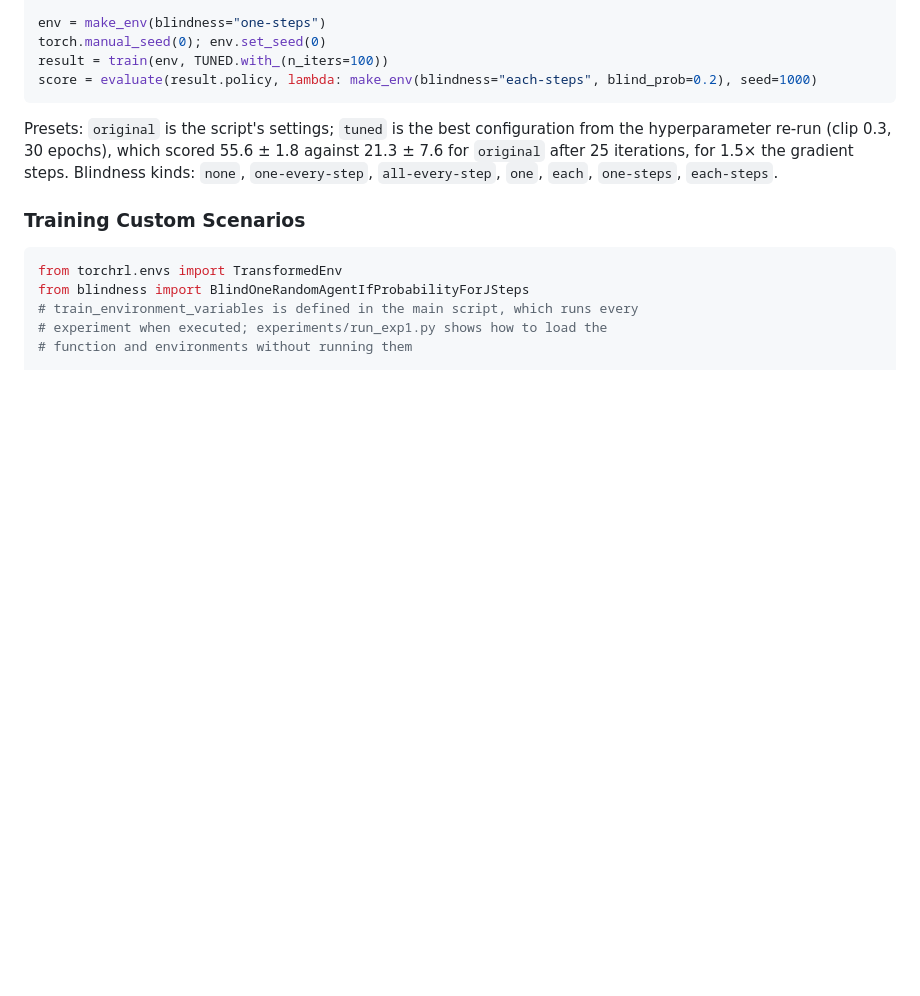
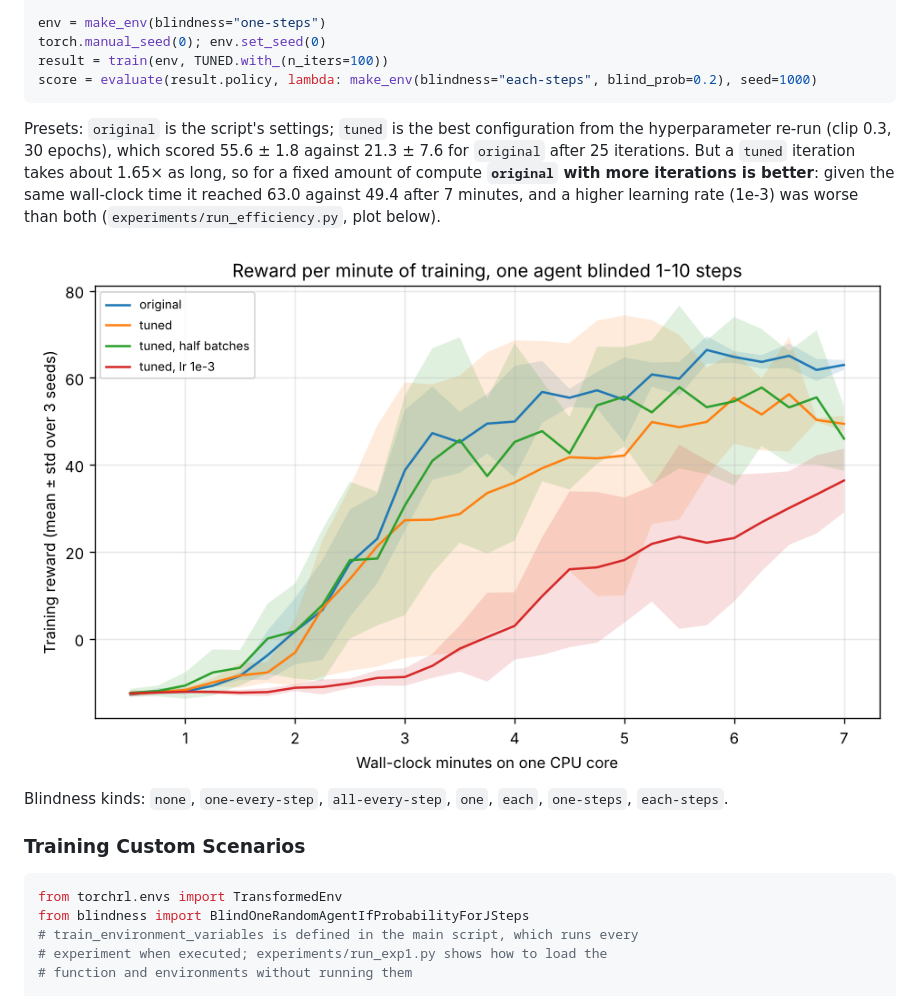
Before and after one commit to morganwhite13/Improving-MARL-Robustness-for-Agent-Blindness-in-VMAS, a Markdown page: README.md, the part around the change. Rendered like a GitHub page; pictures changed too: experiments/efficiency.png (added); blank space fills up the shorter version.

````diff
--- a/README.md
+++ b/README.md
@@ -357,7 +357,9 @@ result = train(env, TUNED.with_(n_iters=100))
 score = evaluate(result.policy, lambda: make_env(blindness="each-steps", blind_prob=0.2), seed=1000)
 ```
 
-Presets: `original` is the script's settings; `tuned` is the best configuration from the hyperparameter re-run (clip 0.3, 30 epochs), which scored 55.6 ± 1.8 against 21.3 ± 7.6 for `original` after 25 iterations, for 1.5× the gradient steps. Blindness kinds: `none`, `one-every-step`, `all-every-step`, `one`, `each`, `one-steps`, `each-steps`.
+Presets: `original` is the script's settings; `tuned` is the best configuration from the hyperparameter re-run (clip 0.3, 30 epochs), which scored 55.6 ± 1.8 against 21.3 ± 7.6 for `original` after 25 iterations. But a `tuned` iteration takes about 1.65× as long, so for a fixed amount of compute **`original` with more iterations is better**: given the same wall-clock time it reached 63.0 against 49.4 after 7 minutes, and a higher learning rate (1e-3) was worse than both (`experiments/run_efficiency.py`, plot below).
+
+![Training reward against wall-clock minutes for four settings](experiments/efficiency.png) Blindness kinds: `none`, `one-every-step`, `all-every-step`, `one`, `each`, `one-steps`, `each-steps`.
 
 ### Training Custom Scenarios
 
````
Also changed, not shown: 4 other files.
